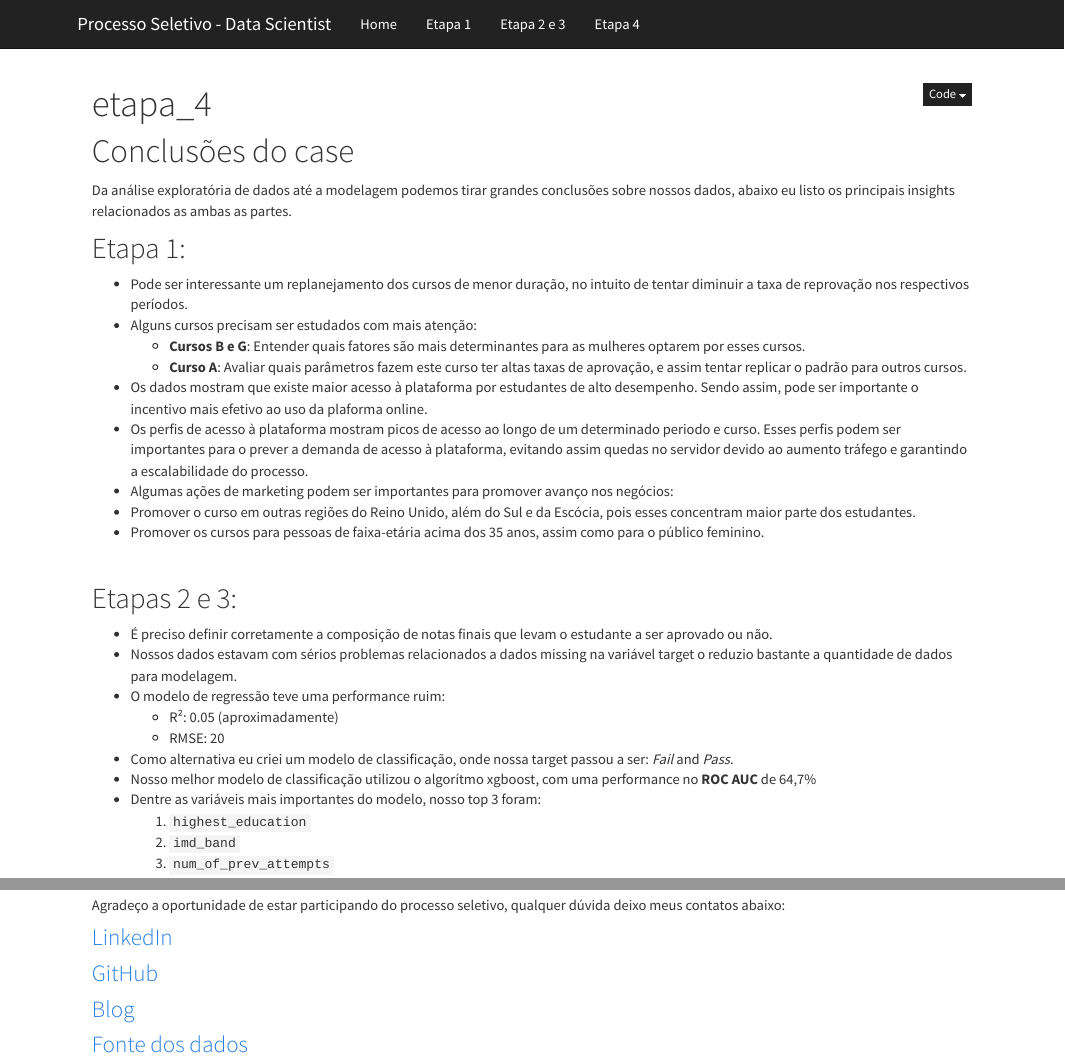
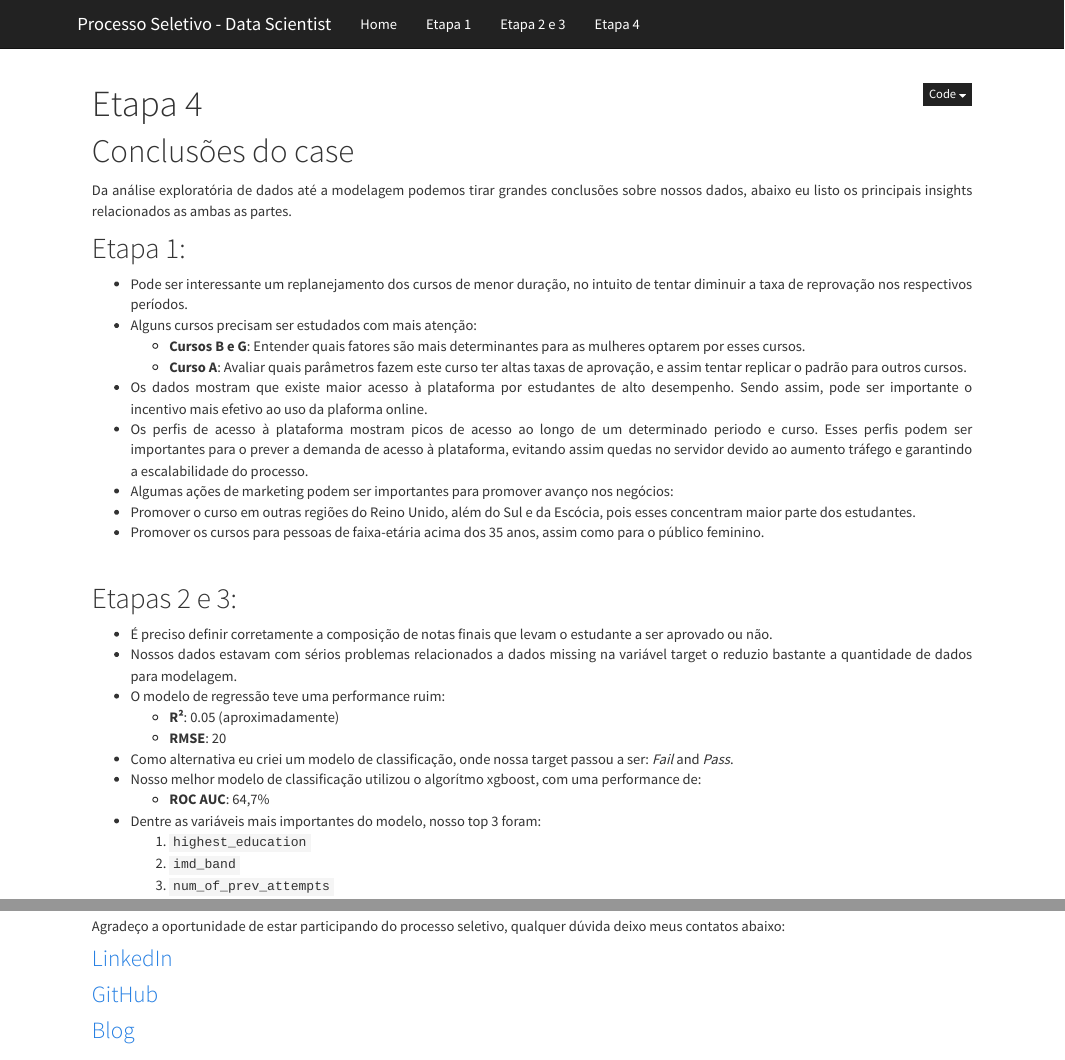
Before and after one commit to LucianoBatista/predicting_students_performance, an R Markdown document (etapa4.Rmd): the page in a window 1100 px wide, from its top, and a second part further down, joined at a grey line. Rendered offline with R 4.5, knitr and Pandoc, with nearby package versions.

Commit message:
finalize

```diff
--- a/etapa4.Rmd
+++ b/etapa4.Rmd
@@ -1,2 +1 @@
 ---
-title: "etapa_4"
@@ -24,10 +29,11 @@ Da análise exploratória de dados até a modelagem podemos tirar grandes conclu
 - É preciso definir corretamente a composição de notas finais que levam o estudante a ser aprovado ou não.
 - Nossos dados estavam com sérios problemas relacionados a dados missing na variável target o reduzio bastante a quantidade de dados para modelagem.
 - O modelo de regressão teve uma performance ruim:
-  - R²: 0.05 (aproximadamente)
-  - RMSE: 20
+  - **R²**: 0.05 (aproximadamente)
+  - **RMSE**: 20
 - Como alternativa eu criei um modelo de classificação, onde nossa target passou a ser: *Fail* and *Pass*.
-- Nosso melhor modelo de classificação utilizou o algorítmo xgboost, com uma performance no **ROC AUC** de 64,7%
+- Nosso melhor modelo de classificação utilizou o algorítmo xgboost, com uma performance de:
+  - **ROC AUC**: 64,7%
 - Dentre as variáveis mais importantes do modelo, nosso top 3 foram:
   1. `highest_education`
   1. `imd_band`
@@ -52,5 +58,3 @@ Agradeço a oportunidade de estar participando do processo seletivo, qualquer d
 ### [GitHub](https://github.com/LucianoBatista)
 
 ### [Blog](https://lobdata.com.br/)
-
-### [Fonte dos dados](https://www.nature.com/articles/sdata2017171)
```
Also changed, not shown: etapa4.Rmd (6 more changed lines), 4 other files.
